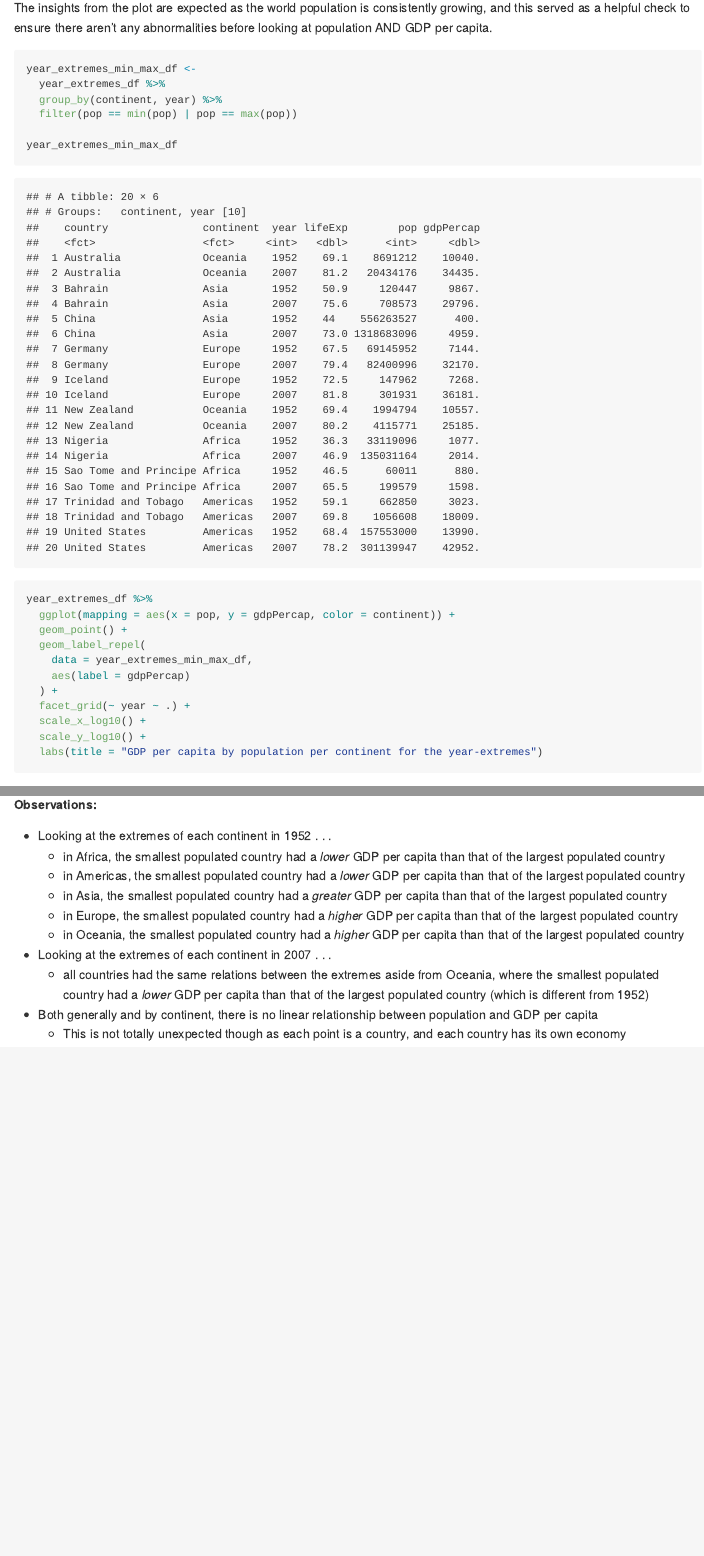
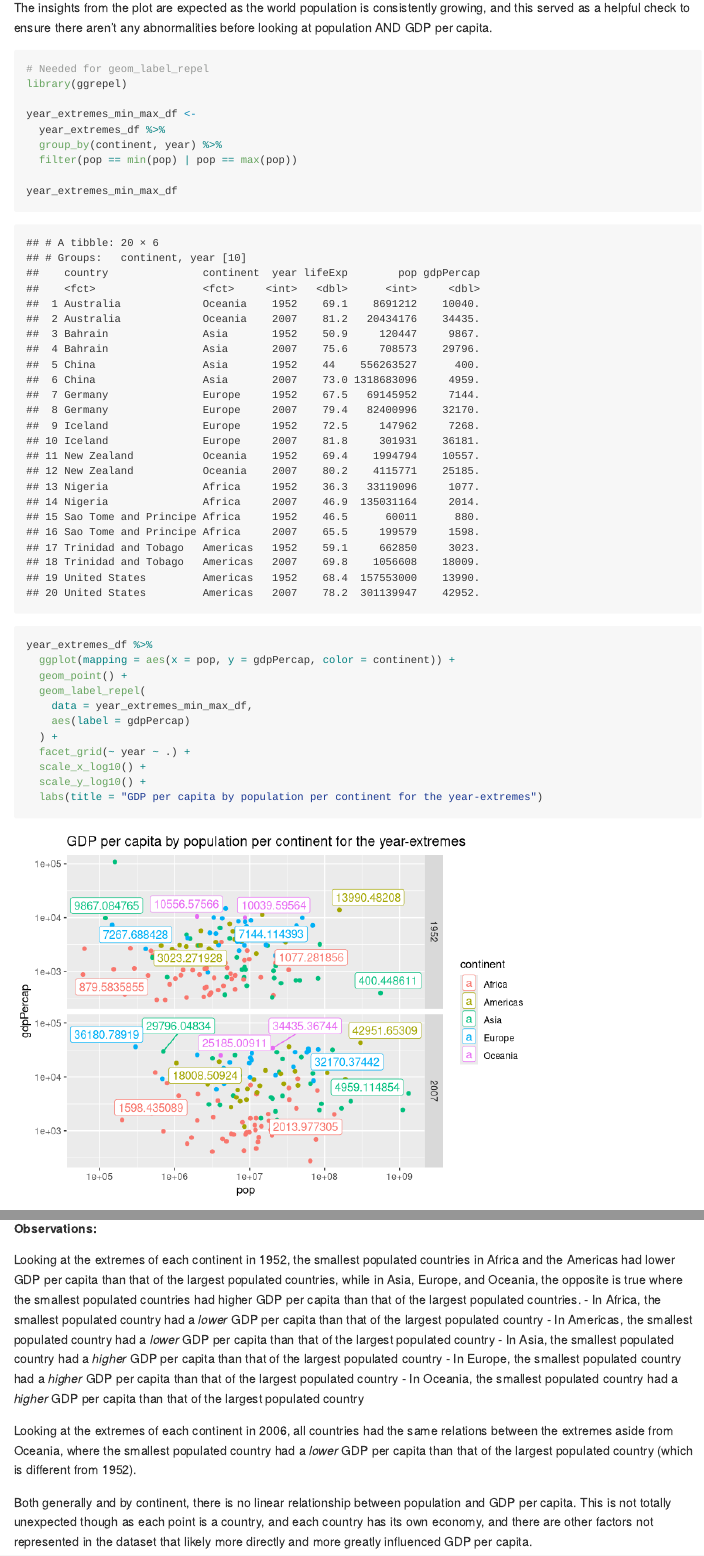
Before and after one commit to jenwei/data-science-work, an R Markdown document (challenges/c04-gapminder-assignment.Rmd): the page in a window 1100 px wide, from 9980 px down, and a second part further down, joined at a grey line. Rendered offline with R 4.5, knitr and Pandoc, with nearby package versions; code that draws random numbers runs with fixed seeds of ours; some code elsewhere in the file could not run offline; long lines of code are wrapped; the gapminder table comes from the copy in Python's plotly package.

Commit message:
Fix issues with c04 compile + tweak Q5

````diff
--- a/challenges/c04-gapminder-assignment.Rmd
+++ b/challenges/c04-gapminder-assignment.Rmd
@@ -222,6 +222,9 @@ year_extremes_df %>%
 The insights from the plot are expected as the world population is consistently growing, and this served as a helpful check to ensure there aren't any abnormalities before looking at population AND GDP per capita.
 
 ```{r q5-task3}
+# Needed for geom_label_repel
+library(ggrepel)
+
 year_extremes_min_max_df <-
   year_extremes_df %>%
   group_by(continent, year) %>%
@@ -244,14 +247,13 @@ year_extremes_df %>%
 
 **Observations:**
 
-- Looking at the extremes of each continent in 1952 . . .
-  - in Africa, the smallest populated country had a *lower* GDP per capita than that of the largest populated country
-  - in Americas, the smallest populated country had a *lower* GDP per capita than that of the largest populated country
-  - in Asia, the smallest populated country had a *greater* GDP per capita than that of the largest populated country
-  - in Europe, the smallest populated country had a *higher* GDP per capita than that of the largest populated country
-  - in Oceania, the smallest populated country had a *higher* GDP per capita than that of the largest populated country
-- Looking at the extremes of each continent in 2007 . . .
-  - all countries had the same relations between the extremes aside from Oceania, where the smallest populated country had a *lower* GDP per capita than that of the largest populated country (which is different from 1952)
+Looking at the extremes of each continent in 1952, the smallest populated countries in Africa and the Americas had lower GDP per capita than that of the largest populated countries, while in Asia, Europe, and Oceania, the opposite is true where the smallest populated countries had higher GDP per capita than that of the largest populated countries.
+  - In Africa, the smallest populated country had a *lower* GDP per capita than that of the largest populated country
+  - In Americas, the smallest populated country had a *lower* GDP per capita than that of the largest populated country
+  - In Asia, the smallest populated country had a *higher* GDP per capita than that of the largest populated country
+  - In Europe, the smallest populated country had a *higher* GDP per capita than that of the largest populated country
+  - In Oceania, the smallest populated country had a *higher* GDP per capita than that of the largest populated country
 
-- Both generally and by continent, there is no linear relationship between population and GDP per capita
-  - This is not totally unexpected though as each point is a country, and each country has its own economy
+Looking at the extremes of each continent in 2006, all countries had the same relations between the extremes aside from Oceania, where the smallest populated country had a *lower* GDP per capita than that of the largest populated country (which is different from 1952).
+
+Both generally and by continent, there is no linear relationship between population and GDP per capita. This is not totally unexpected though as each point is a country, and each country has its own economy, and there are other factors not represented in the dataset that likely more directly and more greatly influenced GDP per capita.
````
Also changed, not shown: challenges/c04-gapminder-assignment.md, challenges/c04-gapminder-assignment_files/figure-gfm/q5-task1-1.png (added), challenges/c04-gapminder-assignment_files/figure-gfm/q5-task2-1.png (added), challenges/c04-gapminder-assignment_files/figure-gfm/q5-task3-1.png (added).
